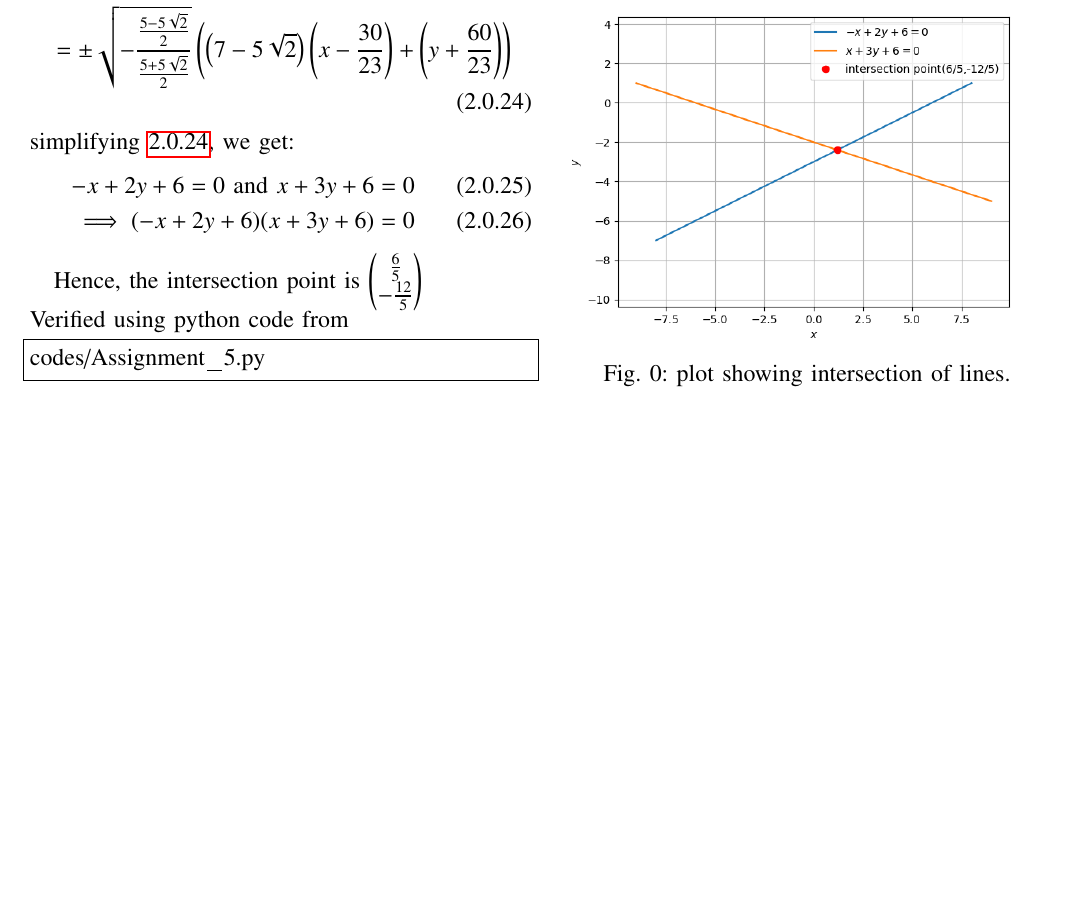
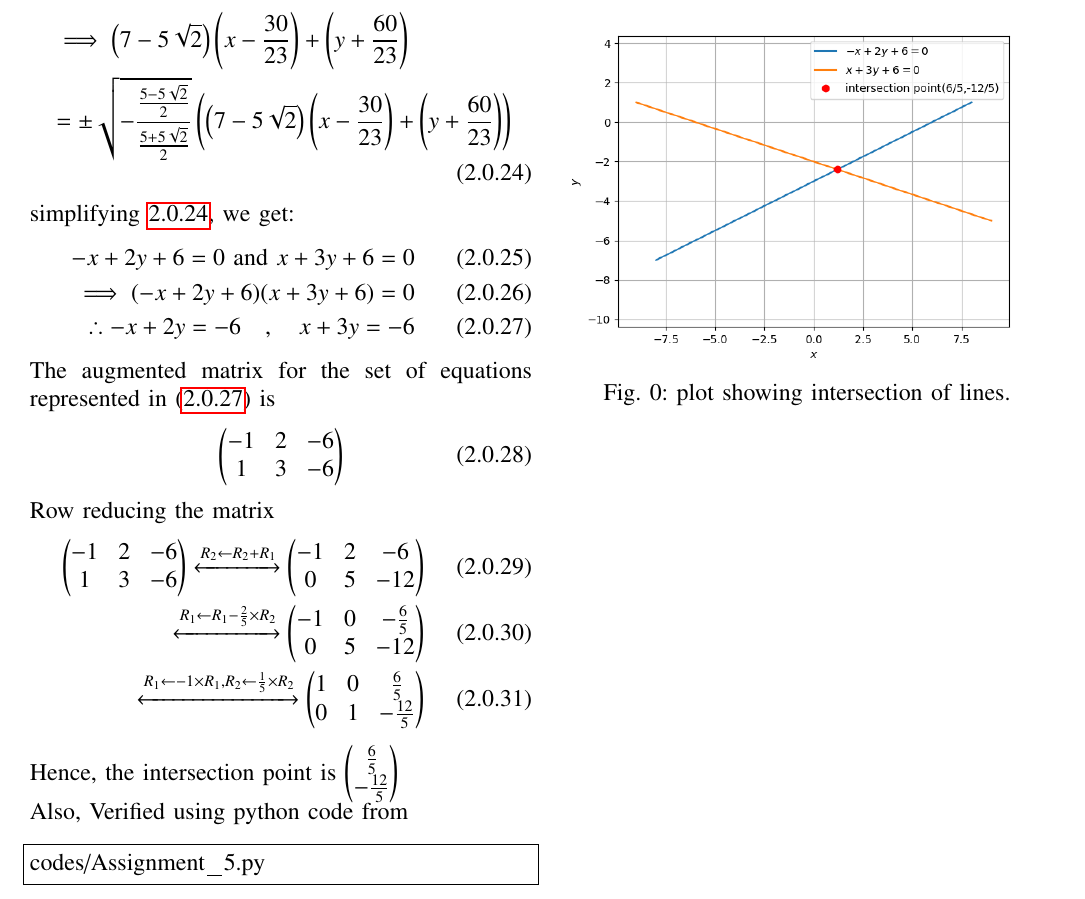
Before and after one commit to abhishekt711/EE5609, a LaTeX problem sheet (Assignment_5/Assignment_5.tex): part of page 2 of 2, cut at the place of the change, the shorter picture padded with empty space. Compiled offline with pdfLaTeX.

Commit message:
Add files via upload

```diff
--- a/Assignment_5/Assignment_5.tex
+++ b/Assignment_5/Assignment_5.tex
@@ -213,16 +213,25 @@ Substituting \eqref{eq17}, \eqref{eq19} and \eqref{eq20} in \eqref{eq14},
 simplifying \ref{eq21}, we get:
 \begin{align}
 	\label{eq22}-x + 2y + 6 = 0 \text{ and } x + 3y + 6 = 0\\
-	\implies (-x + 2y + 6)(x + 3y + 6) = 0
+	\implies (-x + 2y + 6)(x + 3y + 6) = 0\\
+	\therefore -x+2y=-6 \quad , \quad x+3y=-6\label{eq23}
 \end{align}
-
+The augmented matrix for the set of equations represented in \eqref{eq23} is
+\begin{align}
+\myvec{-1&2&-6\\1&3&-6}
+\end{align}
+Row reducing the matrix
+\begin{align}
+ \myvec{-1&2&-6\\1&3&-6}\xleftrightarrow[]{R_2\leftarrow R_2+R_1}\myvec{-1&2&-6\\0&5&-12}\\
+ \xleftrightarrow[]{R_1\leftarrow R_1-\frac{2}{5}\times R_2}\myvec{-1&0&-\frac{6}{5}\\0&5&-12}\\
+ \xleftrightarrow[]{R_1\leftarrow -1\times R_1  , R_2\leftarrow \frac{1}{5}\times R_2}\myvec{1&0&\frac{6}{5}\\0&1&-\frac{12}{5}}
+\end{align}
 \text{Hence, the intersection point is}
 \myvec{\frac{6}{5}\\-\frac{12}{5}}\\
-Verified using python code from
+Also, Verified using python code from
 \begin{lstlisting}
 codes/Assignment_5.py
 \end{lstlisting}
-
 Angle between two lines, $\theta$ can be given by
 \begin{align}
 n_1&=\myvec{-2\\-1}\\
```
Also changed, not shown: Assignment_5/Assignment_5.pdf, 3 other files.
